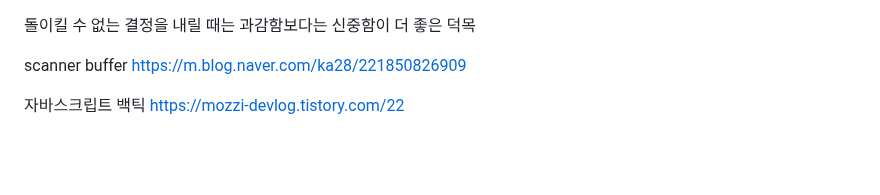
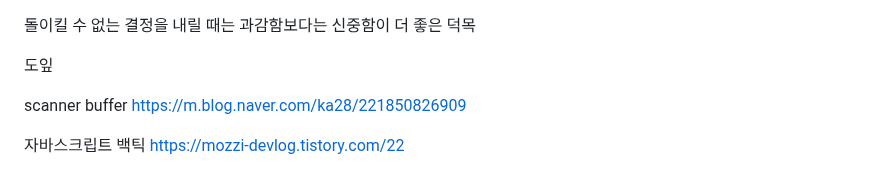
Before and after one commit to peteryu24/petercoding-internship, a Markdown page: internship/readme.md, the part around the change. GitHub-like rendering; blank space fills up the shorter version.

```diff
--- a/internship/readme.md
+++ b/internship/readme.md
@@ -1,4 +1,8 @@
  돌이킬 수 없는 결정을 내릴 때는 과감함보다는 신중함이 더 좋은 덕목<br>
+
+
+ 도잎<br>
+
 
 scanner buffer
  https://m.blog.naver.com/ka28/221850826909<br>
```
